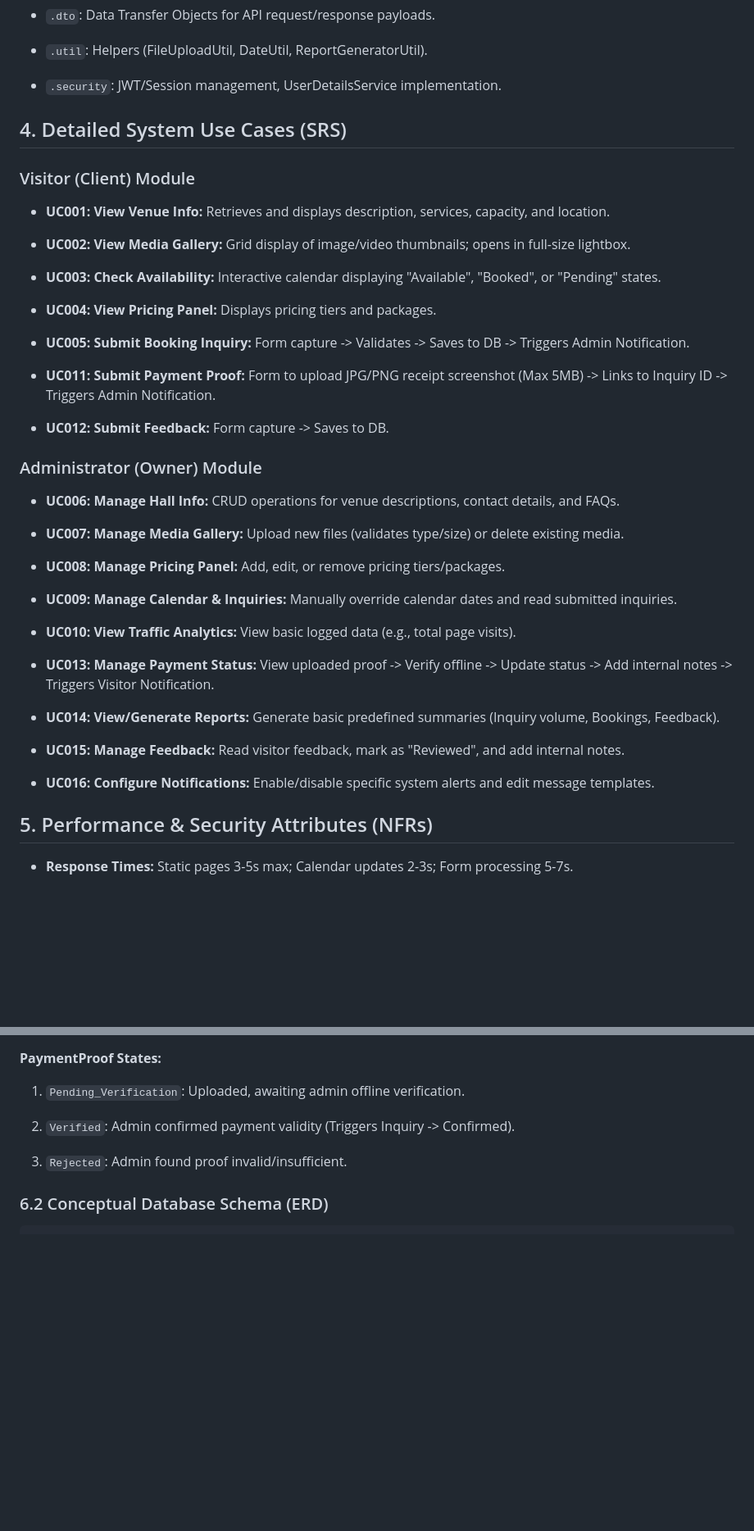
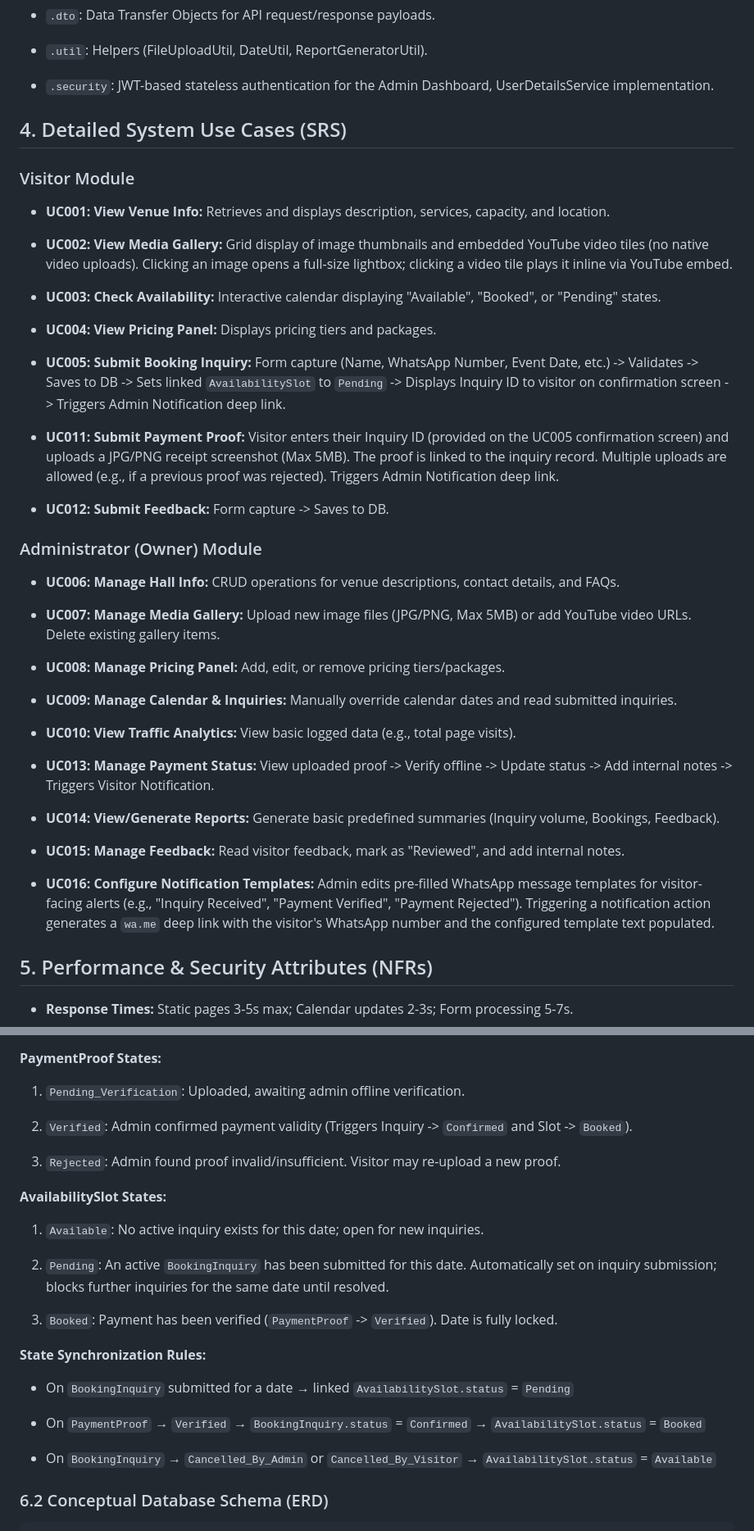
Before and after one commit to 7azmi/Al-Muneer-Portal, a Markdown page: Al-Muneer Online Portal - Core Specifications.md, 2 parts joined by grey strips. Shown at 82% size. Drawn GitHub-style; blank space fills up the shorter version.

```diff
--- a/Al-Muneer Online Portal - Core Specifications.md
+++ b/Al-Muneer Online Portal - Core Specifications.md
@@ -78,24 +80,24 @@ _Note: The project's end-user target language is Arabic (due to the local Yemeni
 
 - `.util`: Helpers (FileUploadUtil, DateUtil, ReportGeneratorUtil).
 
-- `.security`: JWT/Session management, UserDetailsService implementation.
+- `.security`: JWT-based stateless authentication for the Admin Dashboard, UserDetailsService implementation.
 
 
 ## 4. Detailed System Use Cases (SRS)
 
-### Visitor (Client) Module
+### Visitor Module
 
 - **UC001: View Venue Info:** Retrieves and displays description, services, capacity, and location.
 
-- **UC002: View Media Gallery:** Grid display of image/video thumbnails; opens in full-size lightbox.
+- **UC002: View Media Gallery:** Grid display of image thumbnails and embedded YouTube video tiles (no native video uploads). Clicking an image opens a full-size lightbox; clicking a video tile plays it inline via YouTube embed.
 
 - **UC003: Check Availability:** Interactive calendar displaying "Available", "Booked", or "Pending" states.
 
 - **UC004: View Pricing Panel:** Displays pricing tiers and packages.
 
-- **UC005: Submit Booking Inquiry:** Form capture -> Validates -> Saves to DB -> Triggers Admin Notification.
+- **UC005: Submit Booking Inquiry:** Form capture (Name, WhatsApp Number, Event Date, etc.) -> Validates -> Saves to DB -> Sets linked `AvailabilitySlot` to `Pending` -> Displays Inquiry ID to visitor on confirmation screen -> Triggers Admin Notification deep link.
 
-- **UC011: Submit Payment Proof:** Form to upload JPG/PNG receipt screenshot (Max 5MB) -> Links to Inquiry ID -> Triggers Admin Notification.
+- **UC011: Submit Payment Proof:** Visitor enters their Inquiry ID (provided on the UC005 confirmation screen) and uploads a JPG/PNG receipt screenshot (Max 5MB). The proof is linked to the inquiry record. Multiple uploads are allowed (e.g., if a previous proof was rejected). Triggers Admin Notification deep link.
 
 - **UC012: Submit Feedback:** Form capture -> Saves to DB.
 
@@ -104,7 +106,7 @@ _Note: The project's end-user target language is Arabic (due to the local Yemeni
 
 - **UC006: Manage Hall Info:** CRUD operations for venue descriptions, contact details, and FAQs.
 
-- **UC007: Manage Media Gallery:** Upload new files (validates type/size) or delete existing media.
+- **UC007: Manage Media Gallery:** Upload new image files (JPG/PNG, Max 5MB) or add YouTube video URLs. Delete existing gallery items.
 
 - **UC008: Manage Pricing Panel:** Add, edit, or remove pricing tiers/packages.
 
@@ -118,7 +120,7 @@ _Note: The project's end-user target language is Arabic (due to the local Yemeni
 
 - **UC015: Manage Feedback:** Read visitor feedback, mark as "Reviewed", and add internal notes.
 
-- **UC016: Configure Notifications:** Enable/disable specific system alerts and edit message templates.
+- **UC016: Configure Notification Templates:** Admin edits pre-filled WhatsApp message templates for visitor-facing alerts (e.g., "Inquiry Received", "Payment Verified", "Payment Rejected"). Triggering a notification action generates a `wa.me` deep link with the visitor's WhatsApp number and the configured template text populated.
 
 
 ## 5. Performance & Security Attributes (NFRs)
@@ -157,9 +159,27 @@ _Note: The project's end-user target language is Arabic (due to the local Yemeni
 
 1. `Pending_Verification`: Uploaded, awaiting admin offline verification.
 
-2. `Verified`: Admin confirmed payment validity (Triggers Inquiry -> Confirmed).
+2. `Verified`: Admin confirmed payment validity (Triggers Inquiry -> `Confirmed` and Slot -> `Booked`).
 
-3. `Rejected`: Admin found proof invalid/insufficient.
+3. `Rejected`: Admin found proof invalid/insufficient. Visitor may re-upload a new proof.
+
+
+**AvailabilitySlot States:**
+
+1. `Available`: No active inquiry exists for this date; open for new inquiries.
+
+2. `Pending`: An active `BookingInquiry` has been submitted for this date. Automatically set on inquiry submission; blocks further inquiries for the same date until resolved.
+
+3. `Booked`: Payment has been verified (`PaymentProof` -> `Verified`). Date is fully locked.
+
+
+**State Synchronization Rules:**
+
+- On `BookingInquiry` submitted for a date → linked `AvailabilitySlot.status` = `Pending`
+
+- On `PaymentProof` → `Verified` → `BookingInquiry.status` = `Confirmed` → `AvailabilitySlot.status` = `Booked`
+
+- On `BookingInquiry` → `Cancelled_By_Admin` or `Cancelled_By_Visitor` → `AvailabilitySlot.status` = `Available`
 
 
 ### 6.2 Conceptual Database Schema (ERD)
```
Also changed, not shown: other parts of Al-Muneer Online Portal - Core Specifications.md (+26 -19 lines).
